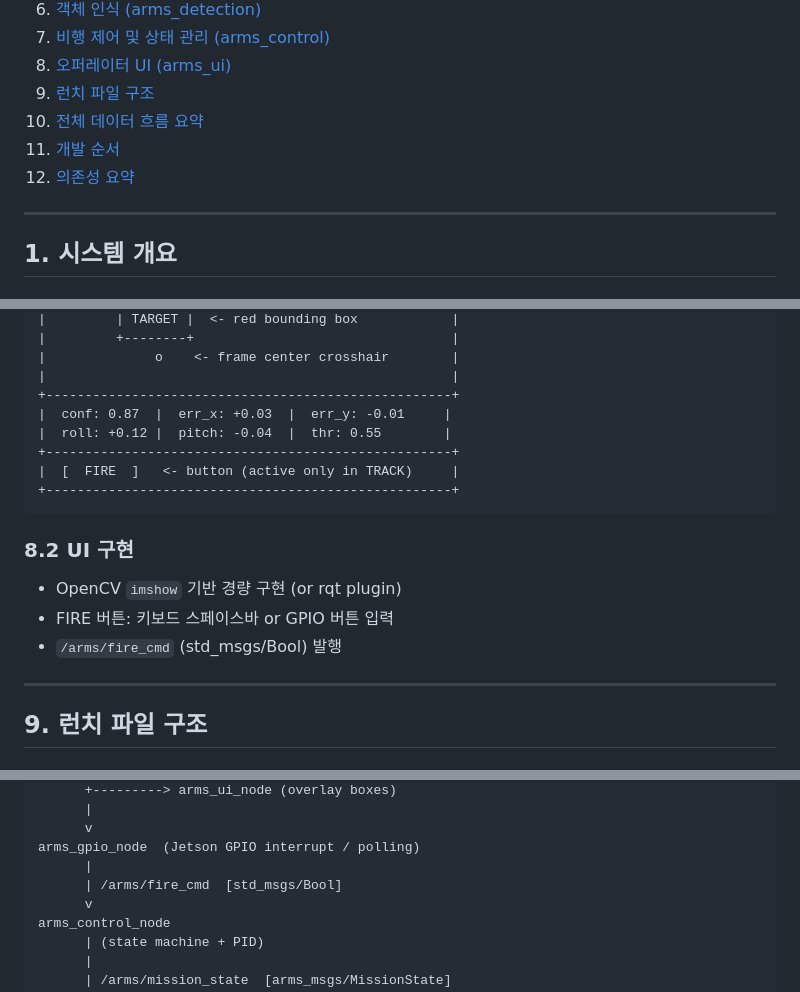
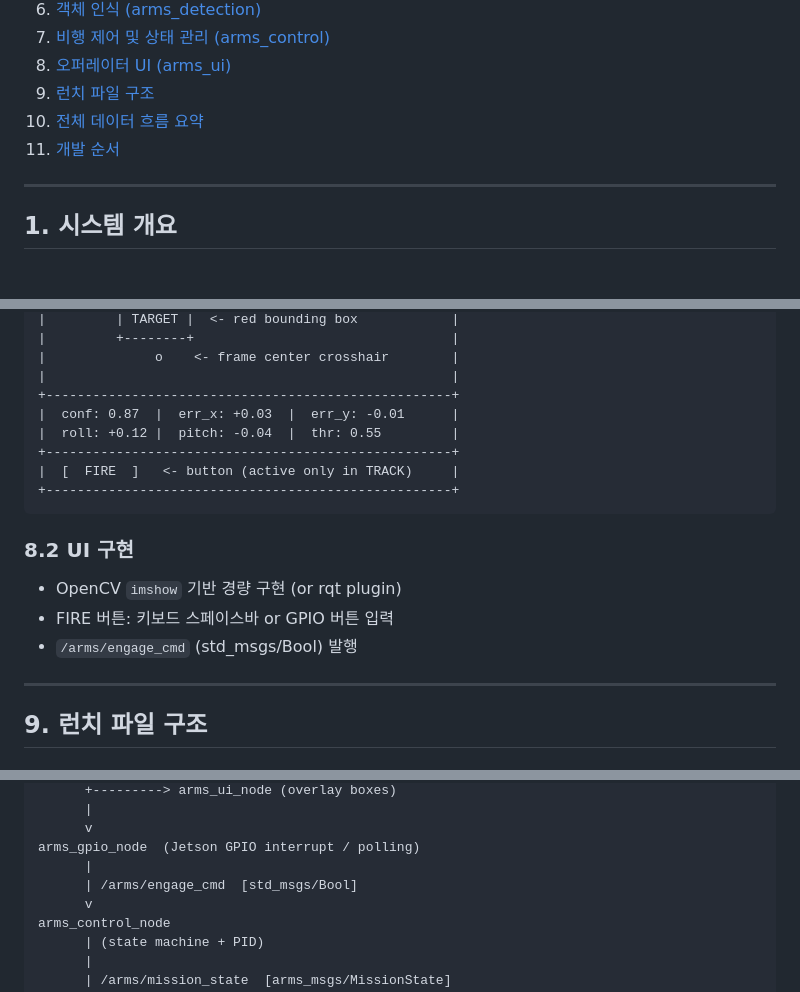
Before and after one commit to IN-AIR-KR/26_HC056, a Markdown page: SW/DESIGN.md, 3 parts joined by grey strips. Drawn GitHub-style.

```diff
--- a/SW/DESIGN.md
+++ b/SW/DESIGN.md
@@ -17,7 +17,6 @@
 9. [런치 파일 구조](#9-런치-파일-구조)
 10. [전체 데이터 흐름 요약](#10-전체-데이터-흐름-요약)
 11. [개발 순서](#11-개발-순서-권장)
-12. [의존성 요약](#12-의존성-요약)
 
 ---
 
@@ -461,8 +483,8 @@ arms_control_node
 |              o    <- frame center crosshair        |
 |                                                    |
 +----------------------------------------------------+
-|  conf: 0.87  |  err_x: +0.03  |  err_y: -0.01     |
-|  roll: +0.12 |  pitch: -0.04  |  thr: 0.55        |
+|  conf: 0.87  |  err_x: +0.03  |  err_y: -0.01      |
+|  roll: +0.12 |  pitch: -0.04  |  thr: 0.55         |
 +----------------------------------------------------+
 |  [  FIRE  ]   <- button (active only in TRACK)     |
 +----------------------------------------------------+
@@ -472,7 +494,7 @@ arms_control_node
 
 - OpenCV `imshow` 기반 경량 구현 (or rqt plugin)
 - FIRE 버튼: 키보드 스페이스바 or GPIO 버튼 입력
-- `/arms/fire_cmd` (std_msgs/Bool) 발행
+- `/arms/engage_cmd` (std_msgs/Bool) 발행
 
 ---
 
@@ -519,7 +541,7 @@ arms_detection_node
       v
 arms_gpio_node  (Jetson GPIO interrupt / polling)
       |
-      | /arms/fire_cmd  [std_msgs/Bool]
+      | /arms/engage_cmd  [std_msgs/Bool]
       v
 arms_control_node
       | (state machine + PID)
```
Also changed, not shown: other parts of SW/DESIGN.md (+61 -50 lines).
